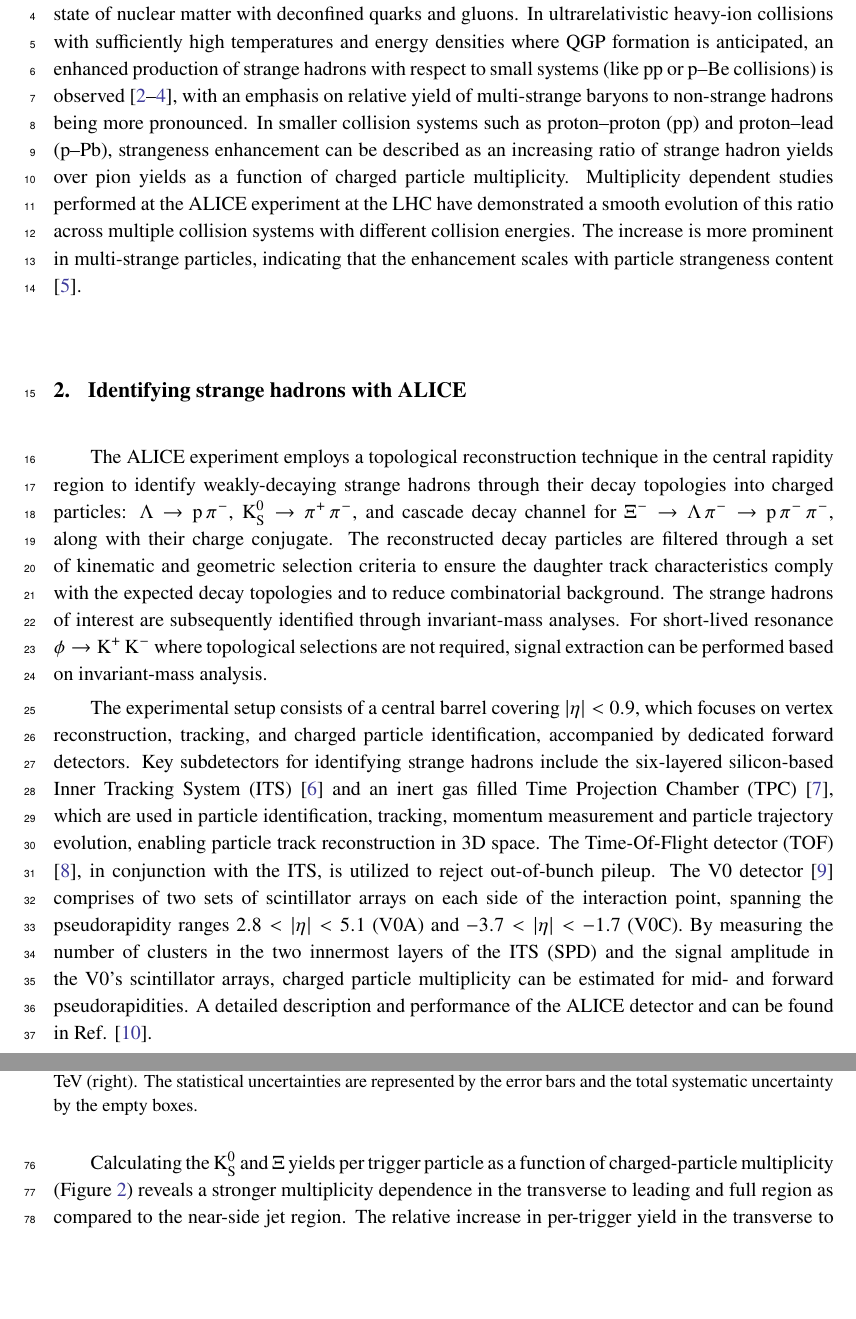
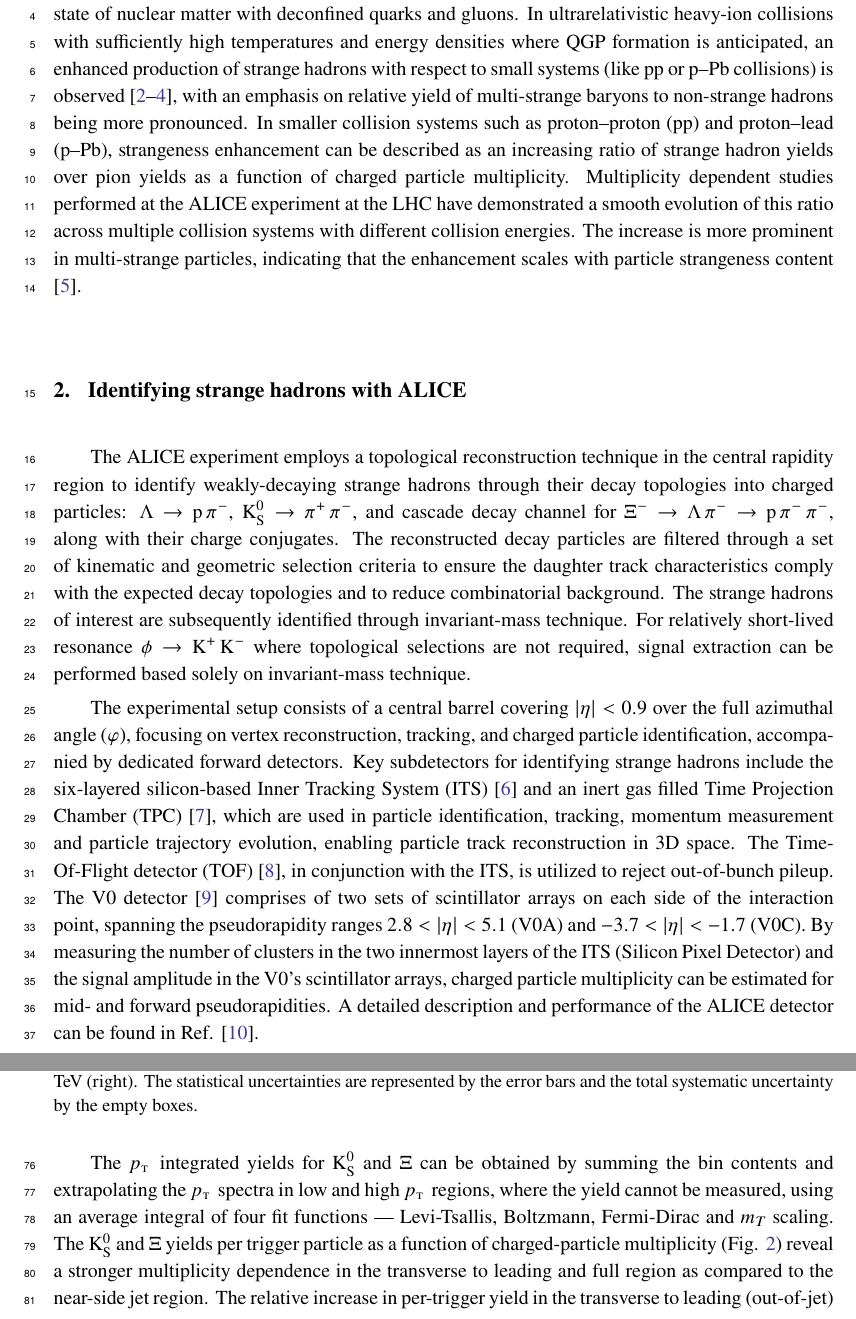
Before and after one commit to ishaanahuja/cascade-data-analysis, a LaTeX document (conference/proceedings/HardProbes2023/proceedings.tex, which reads conference/proceedings/HardProbes2023/sections/01-intro.tex, conference/proceedings/HardProbes2023/sections/02-alice.tex, conference/proceedings/HardProbes2023/sections/04-results.tex): two parts of pages 2 and 4 of 7, joined at a grey line, cut so that both start at the same text, the shorter picture padded with empty space. Compiled offline with pdfLaTeX.

Commit message:
v3: EB's revisions

```diff
--- a/conference/proceedings/HardProbes2023/proceedings.tex
+++ b/conference/proceedings/HardProbes2023/proceedings.tex
@@ -31,13 +31,13 @@
 
 \abstract{The main goal of the ALICE experiment is to study the physics of strongly interacting matter, including the properties of the quark--gluon
 plasma (QGP). The increase in relative production of strange hadrons with respect to non-strange hadrons as a function of multiplicity is historically
-considered one of the
+considered as one of the
 signatures of QGP formation during the evolution of the system created in heavy-ion collisions. Recent measurements performed in high-multiplicity
 proton--proton (pp) and proton--lead (p--Pb) collisions have shown features that are reminiscent of those observed in lead--lead (Pb--Pb) collisions. The
-microscopic origin of this phenomenon is still not fully understood: is it related to soft particle production or to hard scattering events, such as
+microscopic origin of this phenomenon is still not fully understood: whether it is related to soft particle production or to hard scattering events, such as
 jets? To separate strange hadrons produced in jets from those produced in soft processes, the angular correlation between high-\pt\:charged
 particles and strange hadrons has been exploited. The near-side jet yield and the out-of-jet yield of $\ks$,\:$\Xi$,\:$\Lambda$ and $\phi$
-have been studied as a function of the multiplicity of charged particles produced in pp collisions at $\sqrt{s}$ = 5.02 TeV and $\sqrt{s}$ = 13 TeV
+have been studied as a function of the multiplicity of charged particles produced in pp collisions at $\sqrt{s}$ = 5.02 TeV and 13 TeV
 and p-Pb collisions at $\sqrt{s_{\mathrm{NN}}} = 5.02$ TeV. New results suggest that out-of-jet processes are the dominant contributor to strange particle production.}
 
 \FullConference{Hard Probes 2023\\
--- a/conference/proceedings/HardProbes2023/sections/01-intro.tex
+++ b/conference/proceedings/HardProbes2023/sections/01-intro.tex
@@ -3,7 +3,7 @@
 Strangeness enhancement is considered as one of the first proposed key signatures \cite{Muller:1982} for the formation of the quark--gluon plasma
 (QGP), a strongly interacting quantum chromodynamics state of nuclear matter with deconfined quarks and gluons. In ultrarelativistic heavy-ion
 collisions with sufficiently high temperatures and energy densities where QGP formation is anticipated, an enhanced production of strange hadrons
-with respect to small systems (like pp or p--Be collisions) is observed \cite{WA97:1999uwz, STAR:2008, PbPb276:2014}, with an emphasis on relative
+with respect to small systems (like pp or p--Pb collisions) is observed \cite{WA97:1999uwz, STAR:2008, PbPb276:2014}, with an emphasis on relative
 yield of multi-strange baryons to non-strange hadrons being more pronounced.
 In smaller collision systems such as proton--proton (pp) and proton--lead (p--Pb), strangeness enhancement can be described as an increasing ratio
 of strange hadron yields over pion yields as a function of charged particle multiplicity. Multiplicity dependent studies performed at the ALICE
--- a/conference/proceedings/HardProbes2023/sections/02-alice.tex
+++ b/conference/proceedings/HardProbes2023/sections/02-alice.tex
@@ -3,18 +3,18 @@
 The ALICE experiment employs a topological reconstruction technique in the central rapidity region to identify weakly-decaying strange hadrons through their
 decay topologies into charged particles: $\Lambda \rightarrow \textnormal{p}\, \pi^{-}$,
 $\ks \rightarrow \pi^{+}\, \pi^{-}$, and cascade decay channel for $\Xi^{-} \rightarrow \Lambda\, \pi^{-} \rightarrow \textnormal{p}\, \pi^{-}\, \pi^{-}$,
-along with their charge conjugate. The reconstructed decay particles are filtered through a set of kinematic and geometric selection criteria to ensure
+along with their charge conjugates. The reconstructed decay particles are filtered through a set of kinematic and geometric selection criteria to ensure
 the daughter track characteristics comply with the expected decay topologies and to reduce combinatorial background. The strange hadrons of interest
-are subsequently identified through invariant-mass analyses. For short-lived resonance $\phi \rightarrow \textnormal{K}^{+}\, \textnormal{K}^{-}$ where
-topological selections are not required, signal extraction can be performed based on invariant-mass analysis.
+are subsequently identified through invariant-mass technique. For relatively short-lived resonance $\phi \rightarrow \textnormal{K}^{+}\, \textnormal{K}^{-}$ where
+topological selections are not required, signal extraction can be performed based solely on invariant-mass technique.
 
-The experimental setup consists of a central barrel covering $|\eta| < 0.9$,
-which focuses on vertex reconstruction, tracking, and charged particle identification, accompanied by dedicated forward detectors.
+The experimental setup consists of a central barrel covering $|\eta| < 0.9$ over the full azimuthal angle ($\varphi$),
+focusing on vertex reconstruction, tracking, and charged particle identification, accompanied by dedicated forward detectors.
 Key subdetectors for identifying strange hadrons include the six-layered silicon-based Inner Tracking System (ITS) \cite{ITS:2014} and an inert
 gas filled Time Projection Chamber (TPC) \cite{TPC:2014}, which are used in particle identification, tracking, momentum measurement and particle
 trajectory evolution, enabling particle track reconstruction in 3D space. The Time-Of-Flight detector (TOF) \cite{TOF:2019}, in conjunction with the
 ITS, is utilized to reject out-of-bunch pileup. The V0 detector \cite{V0:2013} comprises of two sets of scintillator arrays on each side of the
 interaction point, spanning the pseudorapidity ranges $2.8 < |\eta| < 5.1$ (V0A) and $-3.7 < |\eta| < -1.7$ (V0C). By measuring the number of
-clusters in the two innermost layers of the ITS (SPD) and the signal amplitude in the V0's scintillator arrays, charged
-particle multiplicity can be estimated for mid- and forward pseudorapidities. A detailed description and performance of the ALICE detector and can
+clusters in the two innermost layers of the ITS (Silicon Pixel Detector) and the signal amplitude in the V0's scintillator arrays, charged
+particle multiplicity can be estimated for mid- and forward pseudorapidities. A detailed description and performance of the ALICE detector can
 be found in Ref. \cite{AlicePerf:2014}.
--- a/conference/proceedings/HardProbes2023/sections/04-results.tex
+++ b/conference/proceedings/HardProbes2023/sections/04-results.tex
@@ -36,7 +36,10 @@ particle production. The full spectra follow the shape of the out-of-jet spectra
     \label{fig:pTspectra}
 \end{figure}
 
-Calculating the $\ks$ and $\Xi$ yields per trigger particle as a function of charged-particle multiplicity (Figure \ref{fig:KsXiPerTrigger}) reveals
+The \pt\, integrated yields for $\ks$ and $\Xi$ can be obtained by summing the bin contents and extrapolating the \pt\, spectra in low and high \pt\, regions,
+where the yield cannot be measured, using an average integral of four fit functions --- Levi-Tsallis, Boltzmann, Fermi-Dirac and
+$m_T$ scaling.
+The $\ks$ and $\Xi$ yields per trigger particle as a function of charged-particle multiplicity (Fig. \ref{fig:KsXiPerTrigger}) reveal
 a stronger multiplicity dependence in the transverse to leading and full region as compared to the near-side jet region. The relative increase in
 per-trigger yield in the transverse to leading (out-of-jet) region in comparison to toward leading (near-side jet) region suggests that the relative
 contribution of soft processes increases with multiplicity, while hard processes (near-side jet yield) rise with a comparatively smaller slope
```
Also changed, not shown: conference/proceedings/HardProbes2023/sections/05-conclusions.tex (+2 -2 lines), conference/proceedings/HardProbes2023/sections/04-results.tex (35 more changed lines).
